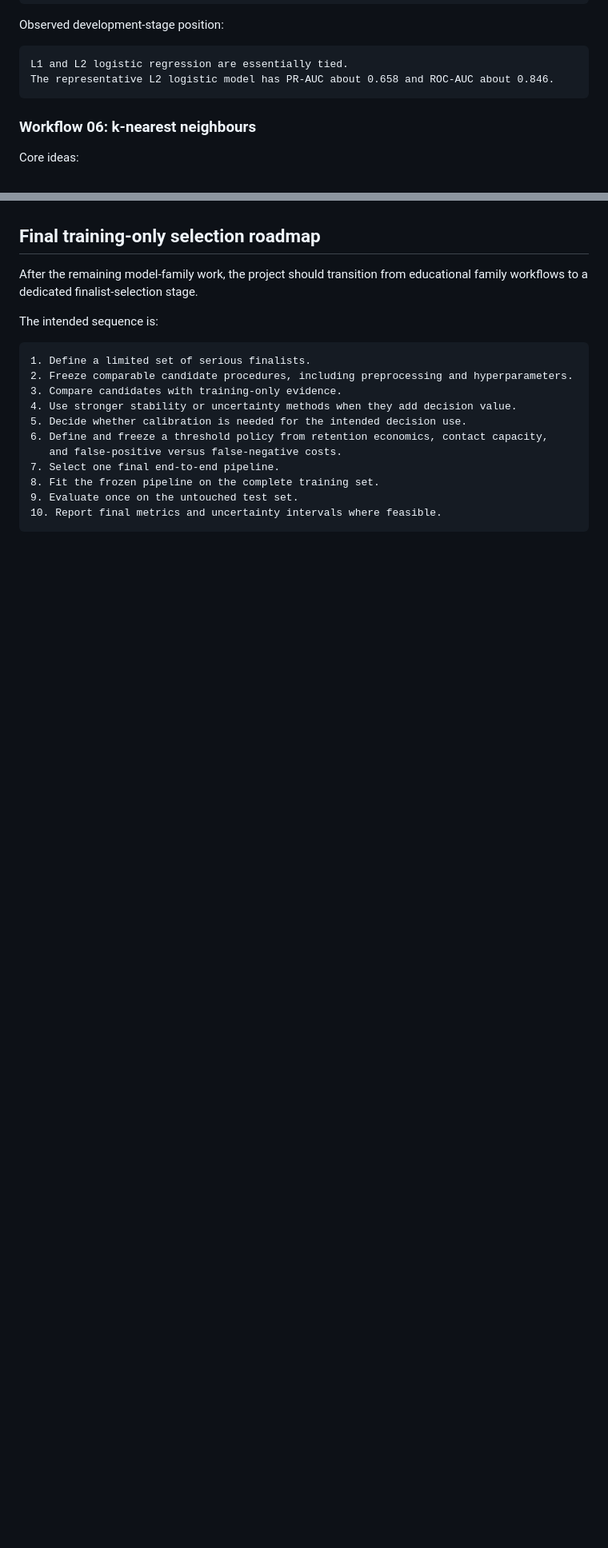
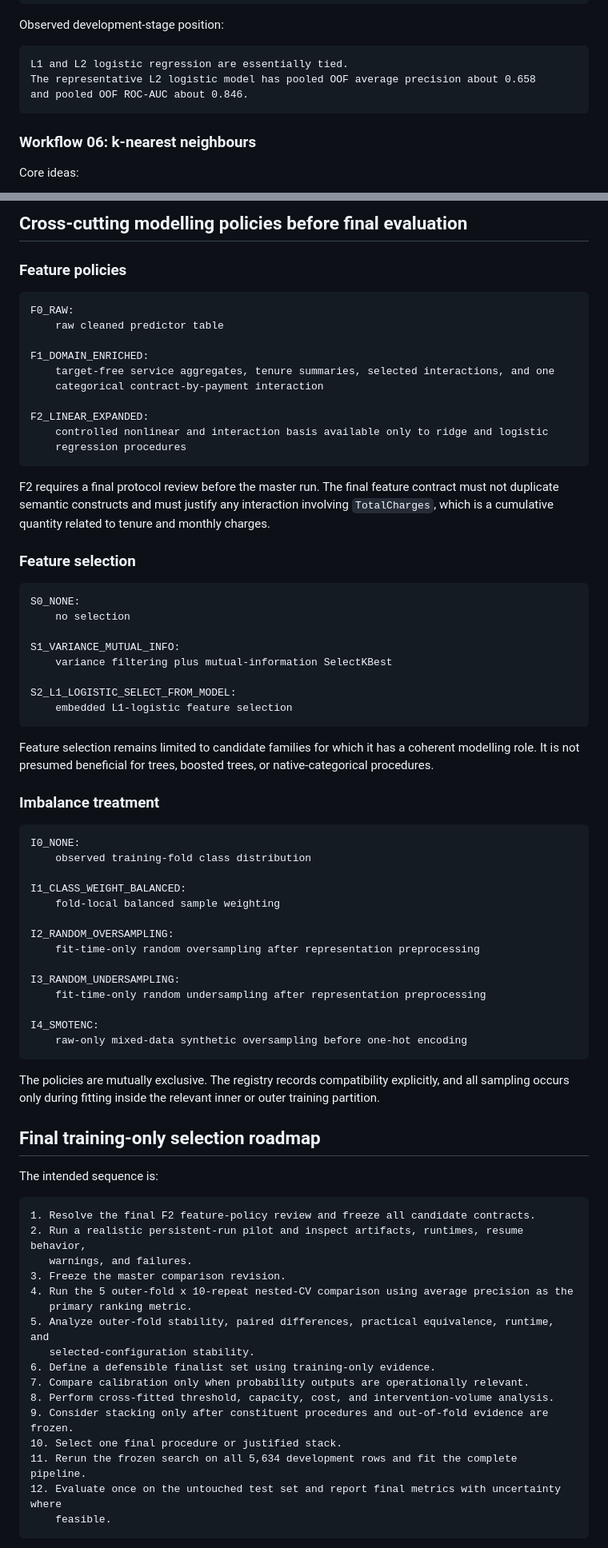
Before and after one commit to shakaarlatief/telco-customer-churn-classification, a Markdown page: docs/knowledge_notes/01_model_inventory_and_roadmap.md, 2 parts joined by grey strips. Shown at 80% size. GitHub-like rendering; blank space fills up the shorter version.

````diff
--- a/docs/knowledge_notes/01_model_inventory_and_roadmap.md
+++ b/docs/knowledge_notes/01_model_inventory_and_roadmap.md
@@ -110,7 +111,8 @@ Observed development-stage position:
 
 ```text
 L1 and L2 logistic regression are essentially tied.
-The representative L2 logistic model has PR-AUC about 0.658 and ROC-AUC about 0.846.
+The representative L2 logistic model has pooled OOF average precision about 0.658
+and pooled OOF ROC-AUC about 0.846.
 ```
 
 ### Workflow 06: k-nearest neighbours
@@ -346,20 +380,77 @@ These should not be applied indiscriminately to every model family. They should
+## Cross-cutting modelling policies before final evaluation
+
+### Feature policies
+
+```text
+F0_RAW:
+    raw cleaned predictor table
+
+F1_DOMAIN_ENRICHED:
+    target-free service aggregates, tenure summaries, selected interactions, and one
+    categorical contract-by-payment interaction
+
+F2_LINEAR_EXPANDED:
+    controlled nonlinear and interaction basis available only to ridge and logistic
+    regression procedures
+```
+
+F2 requires a final protocol review before the master run. The final feature contract must not duplicate semantic constructs and must justify any interaction involving `TotalCharges`, which is a cumulative quantity related to tenure and monthly charges.
+
+### Feature selection
+
+```text
+S0_NONE:
+    no selection
+
+S1_VARIANCE_MUTUAL_INFO:
+    variance filtering plus mutual-information SelectKBest
+
+S2_L1_LOGISTIC_SELECT_FROM_MODEL:
+    embedded L1-logistic feature selection
+```
+
+Feature selection remains limited to candidate families for which it has a coherent modelling role. It is not presumed beneficial for trees, boosted trees, or native-categorical procedures.
+
+### Imbalance treatment
+
+```text
+I0_NONE:
+    observed training-fold class distribution
+
+I1_CLASS_WEIGHT_BALANCED:
+    fold-local balanced sample weighting
+
+I2_RANDOM_OVERSAMPLING:
+    fit-time-only random oversampling after representation preprocessing
+
+I3_RANDOM_UNDERSAMPLING:
+    fit-time-only random undersampling after representation preprocessing
+
+I4_SMOTENC:
+    raw-only mixed-data synthetic oversampling before one-hot encoding
+```
+
+The policies are mutually exclusive. The registry records compatibility explicitly, and all sampling occurs only during fitting inside the relevant inner or outer training partition.
 
 ## Final training-only selection roadmap
-
-After the remaining model-family work, the project should transition from educational family workflows to a dedicated finalist-selection stage.
 
 The intended sequence is:
 
 ```text
-1. Define a limited set of serious finalists.
-2. Freeze comparable candidate procedures, including preprocessing and hyperparameters.
-3. Compare candidates with training-only evidence.
-4. Use stronger stability or uncertainty methods when they add decision value.
-5. Decide whether calibration is needed for the intended decision use.
-6. Define and freeze a threshold policy from retention economics, contact capacity,
-   and false-positive versus false-negative costs.
-7. Select one final end-to-end pipeline.
-8. Fit the frozen pipeline on the complete training set.
-9. Evaluate once on the untouched test set.
-10. Report final metrics and uncertainty intervals where feasible.
+1. Resolve the final F2 feature-policy review and freeze all candidate contracts.
+2. Run a realistic persistent-run pilot and inspect artifacts, runtimes, resume behavior,
+   warnings, and failures.
+3. Freeze the master comparison revision.
+4. Run the 5 outer-fold x 10-repeat nested-CV comparison using average precision as the
+   primary ranking metric.
+5. Analyze outer-fold stability, paired differences, practical equivalence, runtime, and
+   selected-configuration stability.
+6. Define a defensible finalist set using training-only evidence.
+7. Compare calibration only when probability outputs are operationally relevant.
+8. Perform cross-fitted threshold, capacity, cost, and intervention-volume analysis.
+9. Consider stacking only after constituent procedures and out-of-fold evidence are frozen.
+10. Select one final procedure or justified stack.
+11. Rerun the frozen search on all 5,634 development rows and fit the complete pipeline.
+12. Evaluate once on the untouched test set and report final metrics with uncertainty where
+    feasible.
 ```
````
Also changed, not shown: other parts of docs/knowledge_notes/01_model_inventory_and_roadmap.md (+109 -50 lines).
